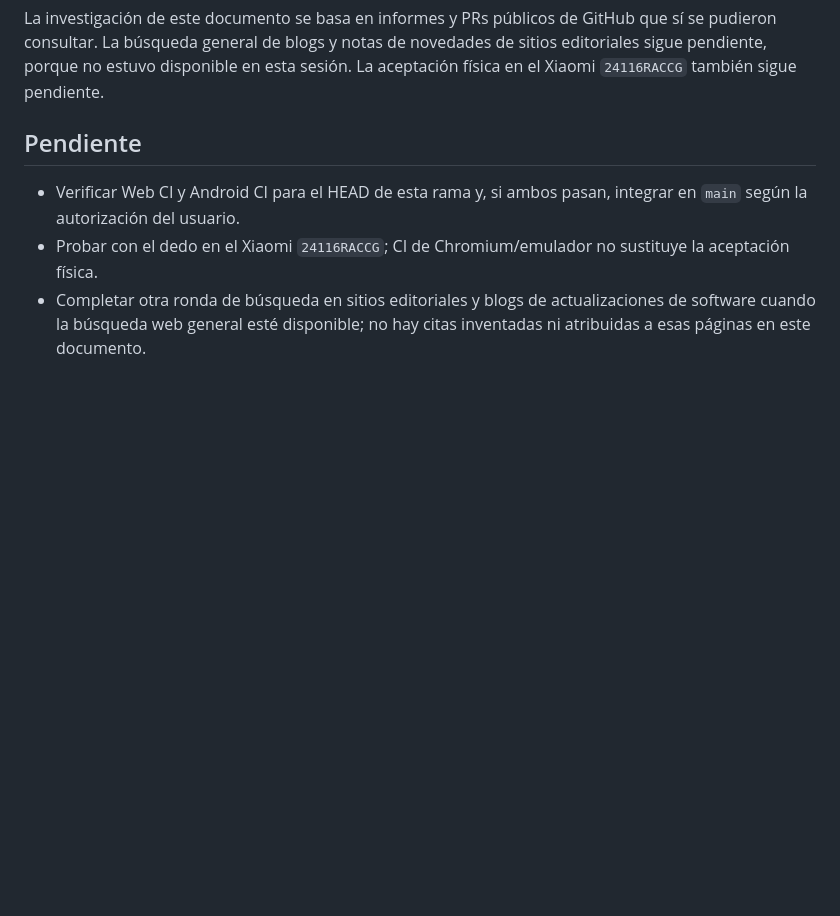
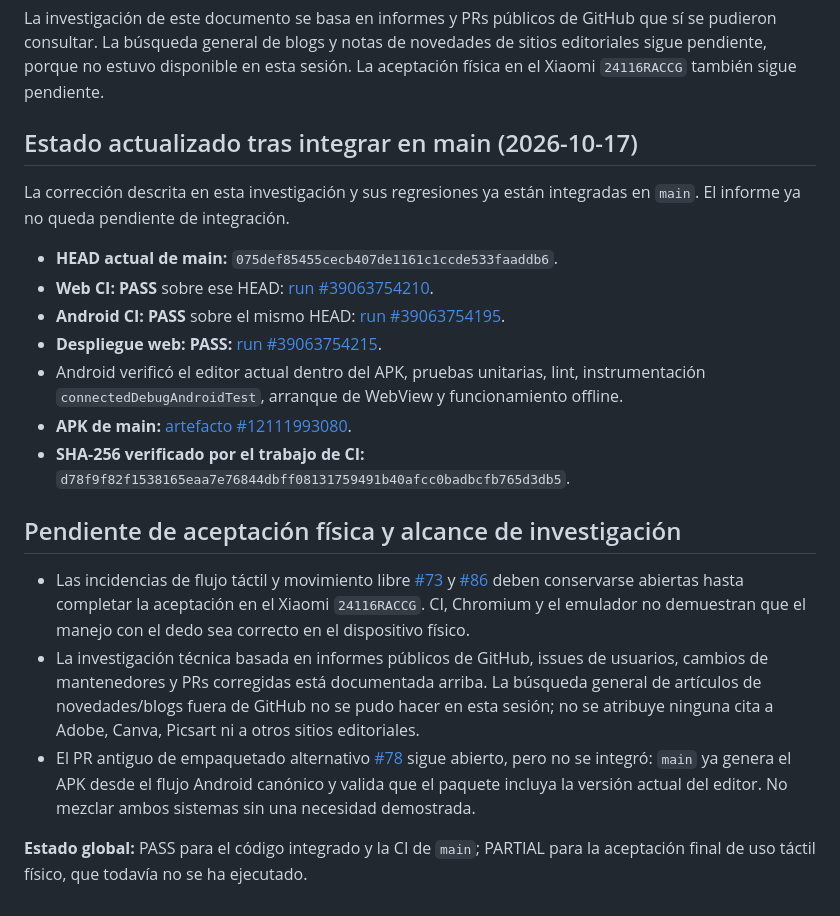
Before and after one commit to jonhararagi/animeart, a Markdown page: docs/AUDITS/2026-10-17-EXTERNAL-EDITOR-BUG-RESEARCH.md, the part around the change. Drawn GitHub-style; blank space fills up the shorter version.

Commit message:
docs: reconcile editor research with verified main integration

```diff
--- a/docs/AUDITS/2026-10-17-EXTERNAL-EDITOR-BUG-RESEARCH.md
+++ b/docs/AUDITS/2026-10-17-EXTERNAL-EDITOR-BUG-RESEARCH.md
@@ -87,8 +87,22 @@ Este defecto se confirmó con Chromium, no se infirió solamente por analogía c
 
 La investigación de este documento se basa en informes y PRs públicos de GitHub que sí se pudieron consultar. La búsqueda general de blogs y notas de novedades de sitios editoriales sigue pendiente, porque no estuvo disponible en esta sesión. La aceptación física en el Xiaomi `24116RACCG` también sigue pendiente.
 
-## Pendiente
+## Estado actualizado tras integrar en main (2026-10-17)
 
-- Verificar Web CI y Android CI para el HEAD de esta rama y, si ambos pasan, integrar en `main` según la autorización del usuario.
-- Probar con el dedo en el Xiaomi `24116RACCG`; CI de Chromium/emulador no sustituye la aceptación física.
-- Completar otra ronda de búsqueda en sitios editoriales y blogs de actualizaciones de software cuando la búsqueda web general esté disponible; no hay citas inventadas ni atribuidas a esas páginas en este documento.
+La corrección descrita en esta investigación y sus regresiones ya están integradas en `main`. El informe ya no queda pendiente de integración.
+
+- **HEAD actual de main:** `075def85455cecb407de1161c1ccde533faaddb6`.
+- **Web CI: PASS** sobre ese HEAD: [run #39063754210](https://github.com/jonhararagi/animeart/actions/runs/39063754210).
+- **Android CI: PASS** sobre el mismo HEAD: [run #39063754195](https://github.com/jonhararagi/animeart/actions/runs/39063754195).
+- **Despliegue web: PASS:** [run #39063754215](https://github.com/jonhararagi/animeart/actions/runs/39063754215).
+- Android verificó el editor actual dentro del APK, pruebas unitarias, lint, instrumentación `connectedDebugAndroidTest`, arranque de WebView y funcionamiento offline.
+- **APK de main:** [artefacto #12111993080](https://github.com/jonhararagi/animeart/actions/runs/39063754195/artifacts/12111993080).
+- **SHA-256 verificado por el trabajo de CI:** `d78f9f82f1538165eaa7e76844dbff08131759491b40afcc0badbcfb765d3db5`.
+
+## Pendiente de aceptación física y alcance de investigación
+
+- Las incidencias de flujo táctil y movimiento libre [#73](https://github.com/jonhararagi/animeart/issues/73) y [#86](https://github.com/jonhararagi/animeart/issues/86) deben conservarse abiertas hasta completar la aceptación en el Xiaomi `24116RACCG`. CI, Chromium y el emulador no demuestran que el manejo con el dedo sea correcto en el dispositivo físico.
+- La investigación técnica basada en informes públicos de GitHub, issues de usuarios, cambios de mantenedores y PRs corregidas está documentada arriba. La búsqueda general de artículos de novedades/blogs fuera de GitHub no se pudo hacer en esta sesión; no se atribuye ninguna cita a Adobe, Canva, Picsart ni a otros sitios editoriales.
+- El PR antiguo de empaquetado alternativo [#78](https://github.com/jonhararagi/animeart/pull/78) sigue abierto, pero no se integró: `main` ya genera el APK desde el flujo Android canónico y valida que el paquete incluya la versión actual del editor. No mezclar ambos sistemas sin una necesidad demostrada.
+
+**Estado global:** PASS para el código integrado y la CI de `main`; PARTIAL para la aceptación final de uso táctil físico, que todavía no se ha ejecutado.
```
